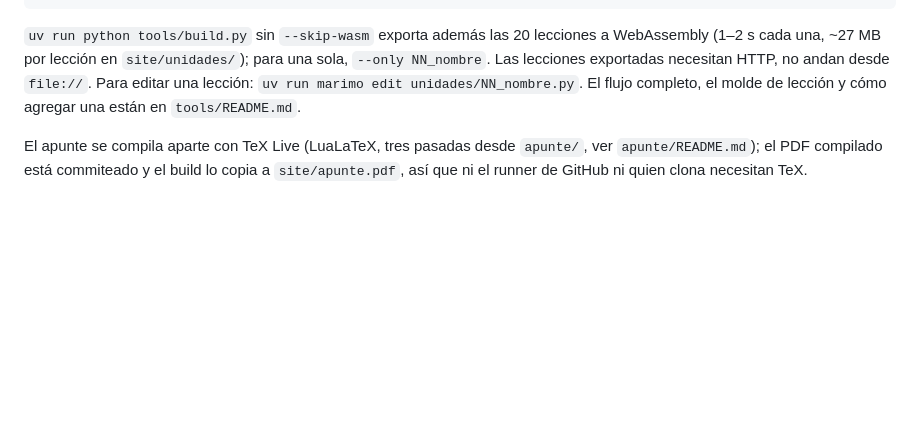
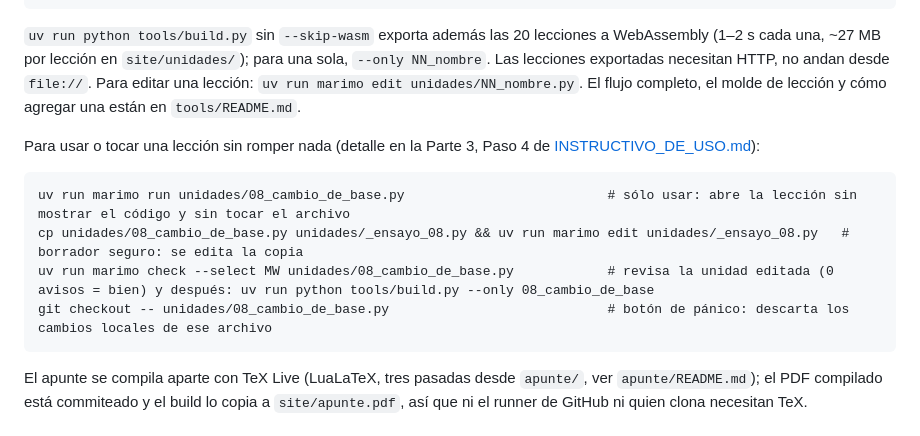
Before and after one commit to gusvarela-fiuba/Sistemas-de-Coordenadas, a Markdown page: README.md, the part around the change. GitHub-like rendering; blank space fills up the shorter version.

````diff
--- a/README.md
+++ b/README.md
@@ -157,6 +157,15 @@ uv run python -m http.server -d site 8765     # http://localhost:8765/
 
 `uv run python tools/build.py` sin `--skip-wasm` exporta además las 20 lecciones a WebAssembly (1–2 s cada una, ~27 MB por lección en `site/unidades/`); para una sola, `--only NN_nombre`. Las lecciones exportadas necesitan HTTP, no andan desde `file://`. Para editar una lección: `uv run marimo edit unidades/NN_nombre.py`. El flujo completo, el molde de lección y cómo agregar una están en `tools/README.md`.
 
+Para usar o tocar una lección sin romper nada (detalle en la Parte 3, Paso 4 de [INSTRUCTIVO_DE_USO.md](INSTRUCTIVO_DE_USO.md)):
+
+```
+uv run marimo run unidades/08_cambio_de_base.py                          # sólo usar: abre la lección sin mostrar el código y sin tocar el archivo
+cp unidades/08_cambio_de_base.py unidades/_ensayo_08.py && uv run marimo edit unidades/_ensayo_08.py   # borrador seguro: se edita la copia
+uv run marimo check --select MW unidades/08_cambio_de_base.py            # revisa la unidad editada (0 avisos = bien) y después: uv run python tools/build.py --only 08_cambio_de_base
+git checkout -- unidades/08_cambio_de_base.py                            # botón de pánico: descarta los cambios locales de ese archivo
+```
+
 El apunte se compila aparte con TeX Live (LuaLaTeX, tres pasadas desde `apunte/`, ver `apunte/README.md`); el PDF compilado está commiteado y el build lo copia a `site/apunte.pdf`, así que ni el runner de GitHub ni quien clona necesitan TeX.
 
 ### Estructura
````
Also changed, not shown: CURSO_INTERACTIVO.md (+13 -0 lines), INSTRUCTIVO_DE_USO.md (+44 -3 lines).
